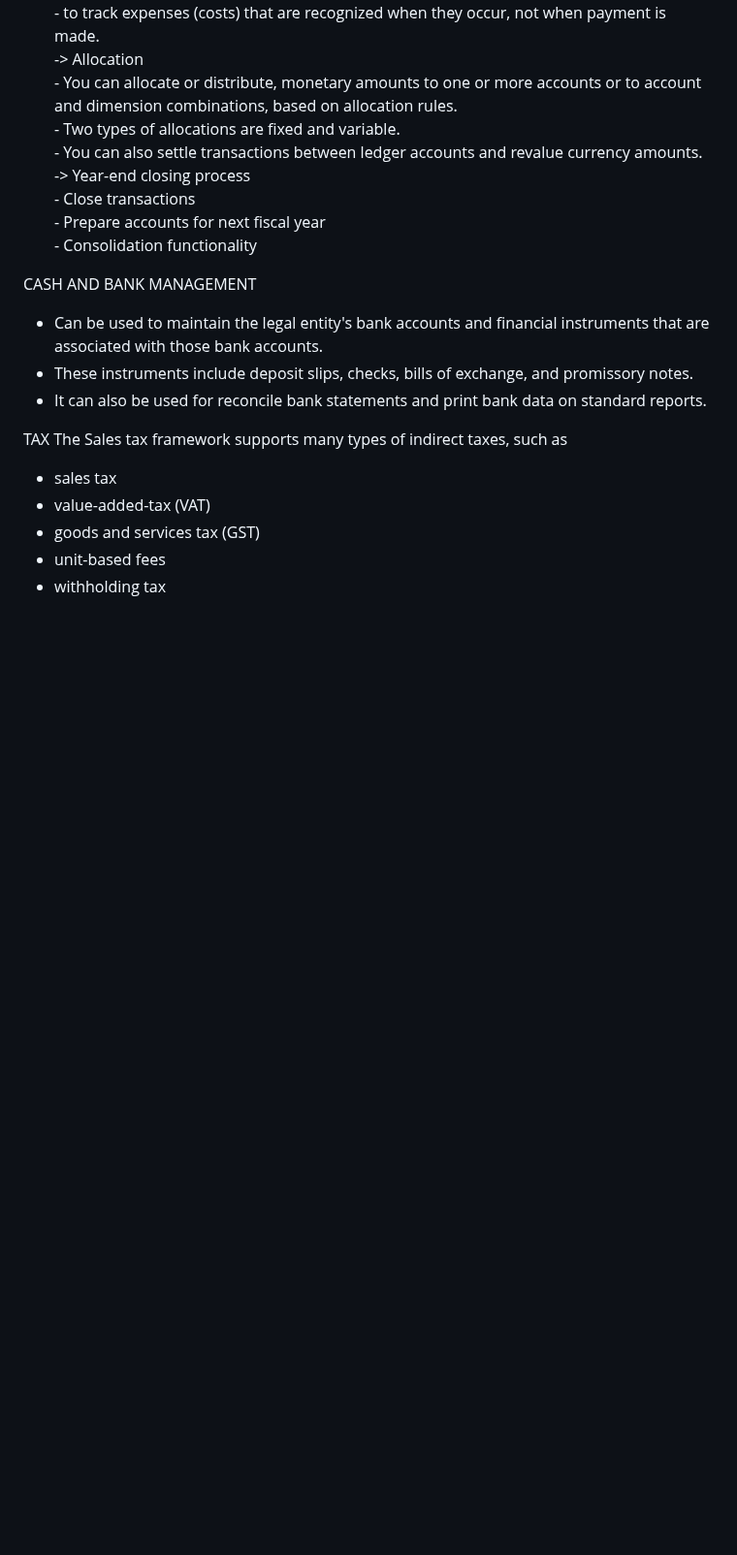
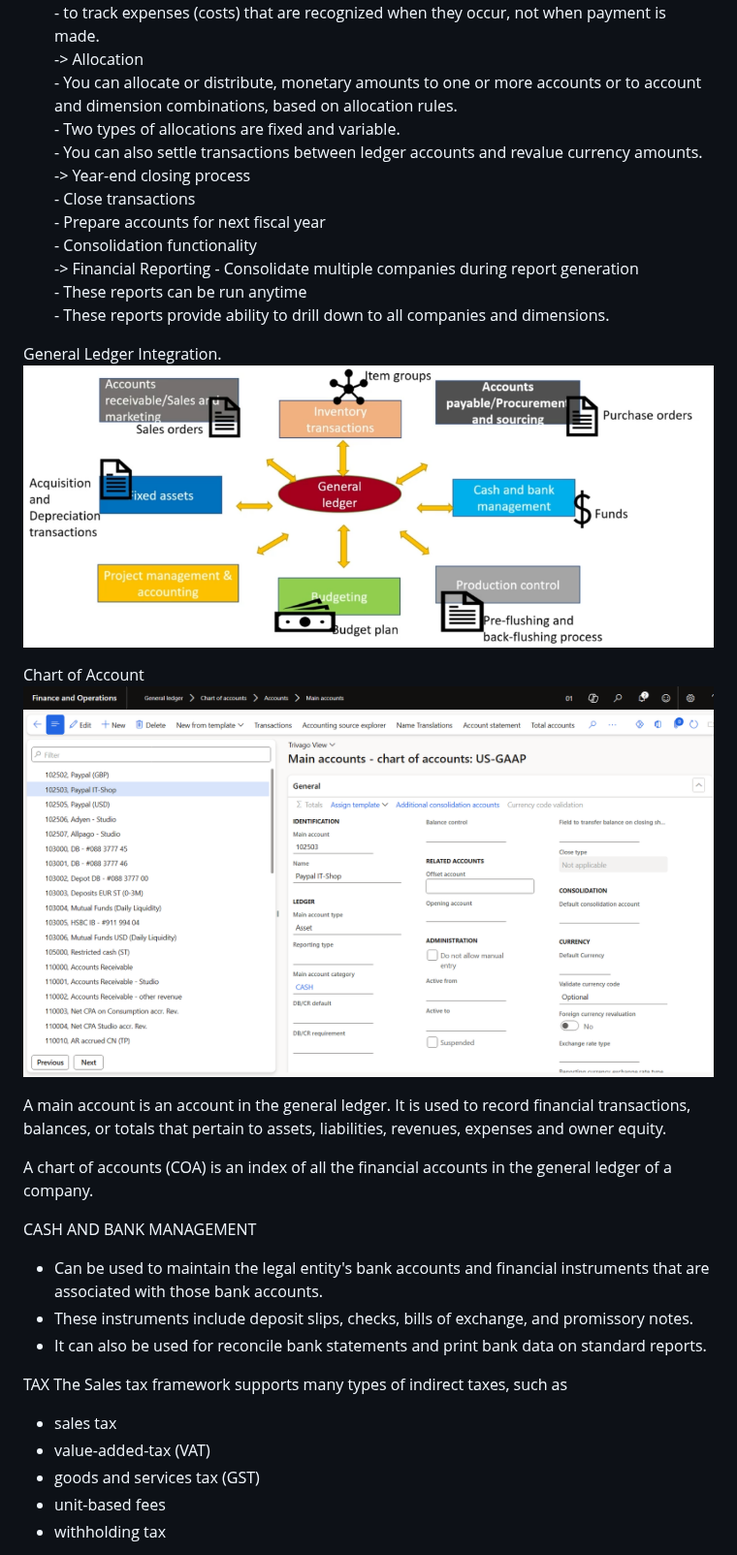
Before and after one commit to codemasta/DynamicsFO, a Markdown page: Notes.md, the part around one of its changes. Shown at 97% size. GitHub-like rendering; pictures changed too: Images/chartofacount.png (added), Images/generalledgerintegration.png (added); blank space fills up the shorter version.

```diff
--- a/Notes.md
+++ b/Notes.md
@@ -284,6 +284,20 @@ GENERAL LEDGER
             - Close transactions
             - Prepare accounts for next fiscal year
             - Consolidation functionality
+      -> Financial Reporting
+            - Consolidate multiple companies during report generation
+            - These reports can be run anytime
+            - These reports provide ability to drill down to all companies and dimensions.
+
+General Ledger Integration.
+![generalledgerintegration](Images/generalledgerintegration.png)
+
+Chart of Account
+![chartofaccount](Images/chartofacount.png)
+
+A main account is an account in the general ledger. It is used to record financial transactions, balances, or totals that pertain to assets, liabilities, revenues, expenses and owner equity.
+
+A chart of accounts (COA) is an index of all the financial accounts in the general ledger of a company.
 
 
 CASH AND BANK MANAGEMENT
```
Also changed, not shown: other parts of Notes.md (+64 -0 lines), Images/financialdimensions.png (added).
